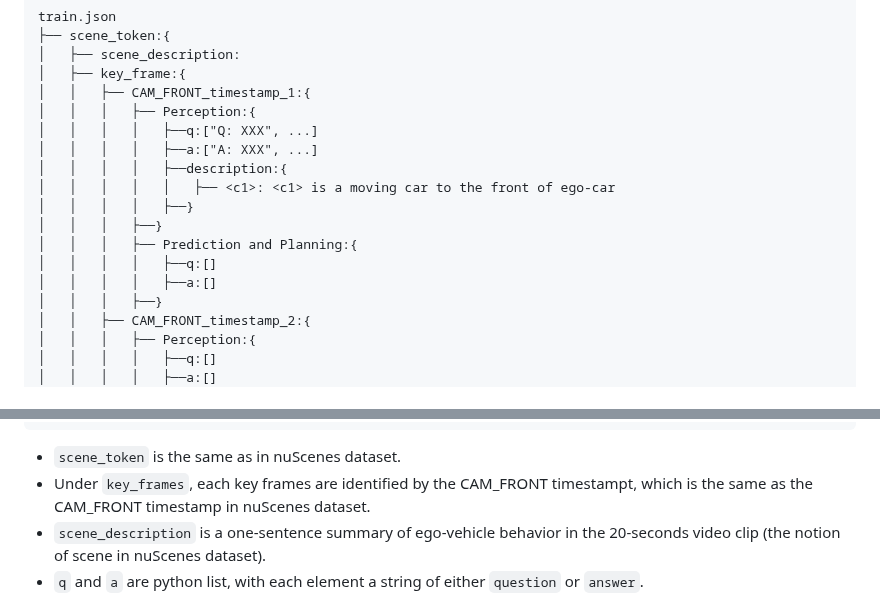
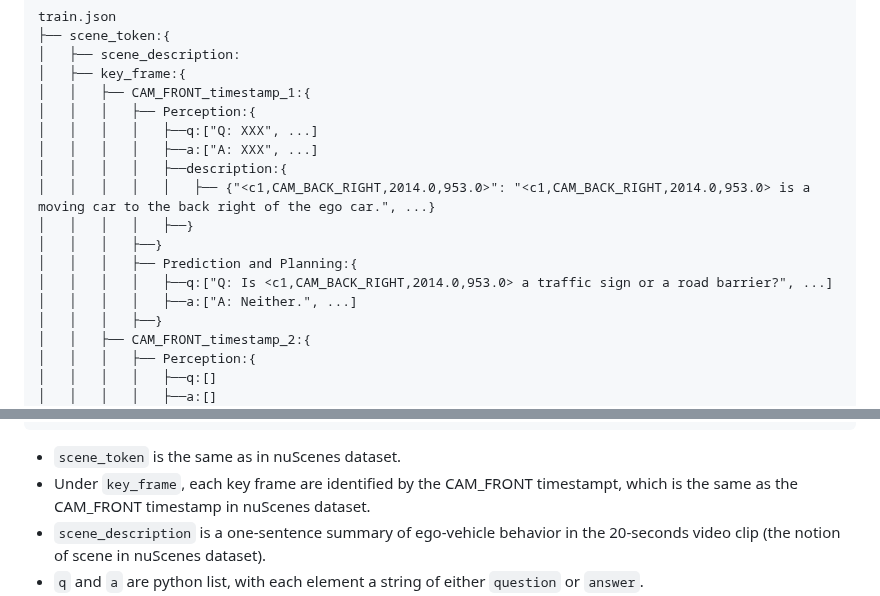
Before and after one commit to QIU023/DriveLM_VLM_Project, a Markdown page: docs/getting_started.md, 2 parts joined by grey strips. GitHub-like rendering.

````diff
--- a/docs/getting_started.md
+++ b/docs/getting_started.md
@@ -46,12 +46,12 @@ train.json
 │   │   │   │   ├──q:["Q: XXX", ...]
 │   │   │   │   ├──a:["A: XXX", ...]
 │   │   │   │   ├──description:{
-│   │   │   │   │   ├── <c1>: <c1> is a moving car to the front of ego-car
+│   │   │   │   │   ├── {"<c1,CAM_BACK_RIGHT,2014.0,953.0>": "<c1,CAM_BACK_RIGHT,2014.0,953.0> is a moving car to the back right of the ego car.", ...}
 │   │   │   │   ├──}
 │   │   │   ├──}
 │   │   │   ├── Prediction and Planning:{
-│   │   │   │   ├──q:[]
-│   │   │   │   ├──a:[]
+│   │   │   │   ├──q:["Q: Is <c1,CAM_BACK_RIGHT,2014.0,953.0> a traffic sign or a road barrier?", ...]
+│   │   │   │   ├──a:["A: Neither.", ...]
 │   │   │   ├──}
 │   │   ├── CAM_FRONT_timestamp_2:{
 │   │   │   ├── Perception:{
@@ -72,6 +72,6 @@ train.json
 ```
 
 - `scene_token` is the same as in nuScenes dataset.
-- Under `key_frames`, each key frames are identified by the CAM_FRONT timestampt, which is the same as the CAM_FRONT timestamp in nuScenes dataset.
+- Under `key_frame`, each key frame are identified by the CAM_FRONT timestampt, which is the same as the CAM_FRONT timestamp in nuScenes dataset.
 - `scene_description` is a one-sentence summary of ego-vehicle behavior in the 20-seconds video clip (the notion of scene in nuScenes dataset).
 - `q` and `a` are python list, with each element a string of either `question` or `answer`.
````
Also changed, not shown: other parts of docs/getting_started.md (+5 -2 lines).
